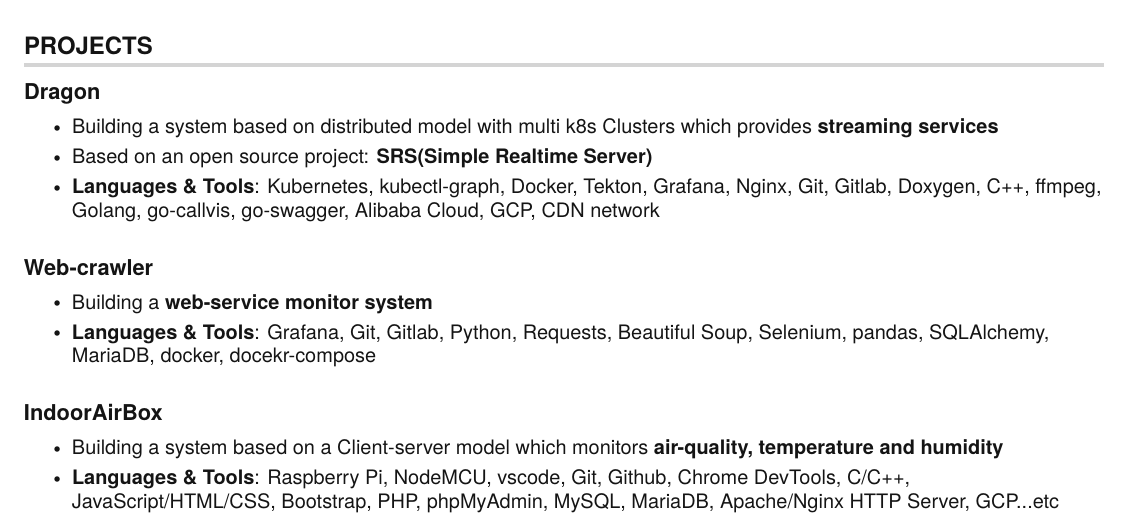
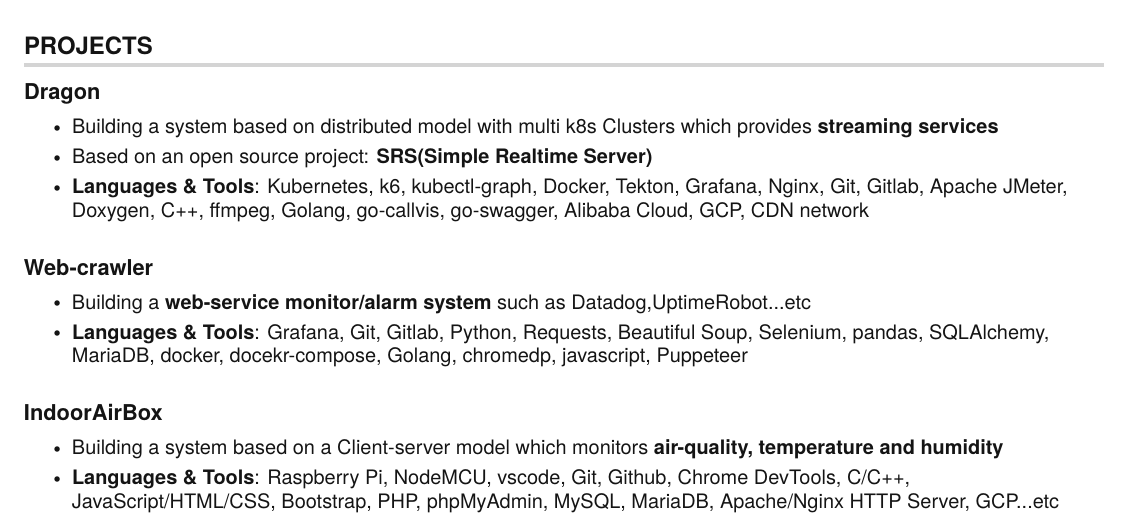
Before and after one commit to hong539/resume, a LaTeX CV (src/resume/yh_resume.tex): part of page 1 of 2, cut so that both start at the same text. Compiled offline with pdfLaTeX.

Commit message:
Up yh_resume

```diff
--- a/src/resume/yh_resume.tex
+++ b/src/resume/yh_resume.tex
@@ -191,7 +191,7 @@
         \resumeItemListStart
           \resumeItem{Building a system based on distributed model with multi k8s Clusters which provides \textbf{streaming services}}
           \resumeItem{Based on an open source project: \textbf{SRS(Simple Realtime Server)}}
-          \resumeItem{ \textbf{Languages \& Tools}: Kubernetes, kubectl-graph, Docker, Tekton, Grafana, Nginx, Git, Gitlab, Doxygen, C++, ffmpeg, Golang, go-callvis, go-swagger, Alibaba Cloud, GCP, CDN network}
+          \resumeItem{ \textbf{Languages \& Tools}: Kubernetes, k6, kubectl-graph, Docker, Tekton, Grafana, Nginx, Git, Gitlab, Apache JMeter, Doxygen, C++, ffmpeg, Golang, go-callvis, go-swagger, Alibaba Cloud, GCP, CDN network}
         \resumeItemListEnd
     \resumeSubHeadingListEnd
 
@@ -199,8 +199,8 @@
       \resumeProjectHeading
           {\textbf{Web-crawler}} {Apr. 2022 -- Jun. 2022}
           \resumeItemListStart
-            \resumeItem{Building a \textbf{web-service monitor system}}
-            \resumeItem{ \textbf{Languages \& Tools}: Grafana, Git, Gitlab, Python, Requests, Beautiful Soup, Selenium, pandas, SQLAlchemy, MariaDB, docker, docekr-compose}
+            \resumeItem{Building a \textbf{web-service monitor/alarm system} such as Datadog,UptimeRobot...etc}
+            \resumeItem{ \textbf{Languages \& Tools}: Grafana, Git, Gitlab, Python, Requests, Beautiful Soup, Selenium, pandas, SQLAlchemy, MariaDB, docker, docekr-compose, Golang, chromedp, javascript, Puppeteer}
           \resumeItemListEnd
     \resumeSubHeadingListEnd
 
```
Also changed, not shown: src/resume/yh_resume.pdf, 4 other files.
